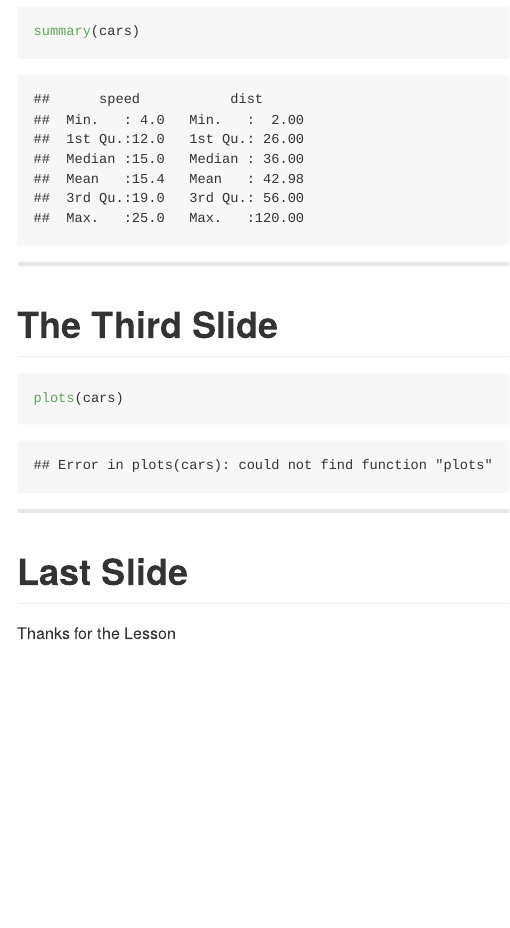
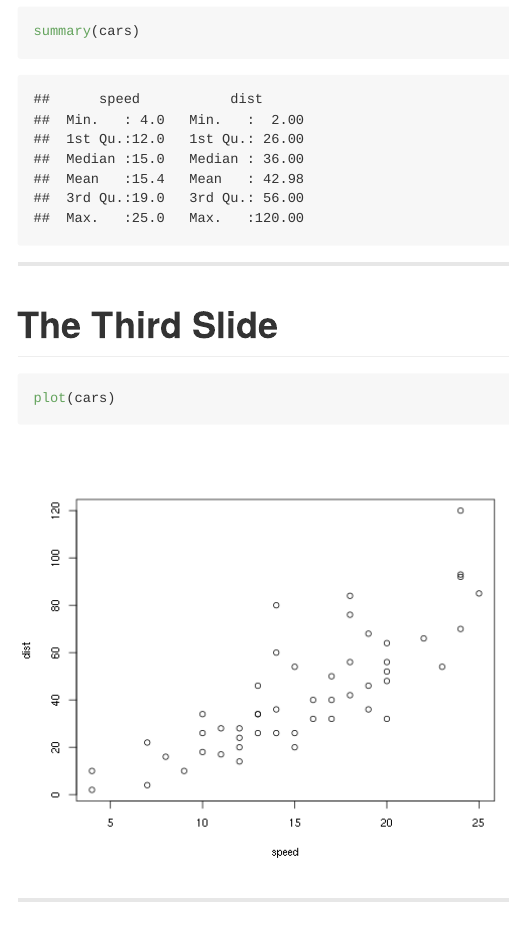
Before and after one commit to esohkevin/scripts, an R Markdown document (slides/test.Rmd): the page in a window 1100 px wide, from 290 px down. The pictures show the output file slides/test.md that the author committed with the source, drawn offline in the style of GitHub.

Commit message:
add slide files

````diff
--- a/slides/test.Rmd
+++ b/slides/test.Rmd
@@ -19,7 +19,7 @@ The Third Slide
 =====================================
 
 ```{r fig.width=7, fig.height=6}
-plots(cars)
+plot(cars)
 ```
 
 ---
````
Also changed, not shown: slides/figure/unnamed-chunk-2-1.png (added), slides/test.html, slides/test.md.
